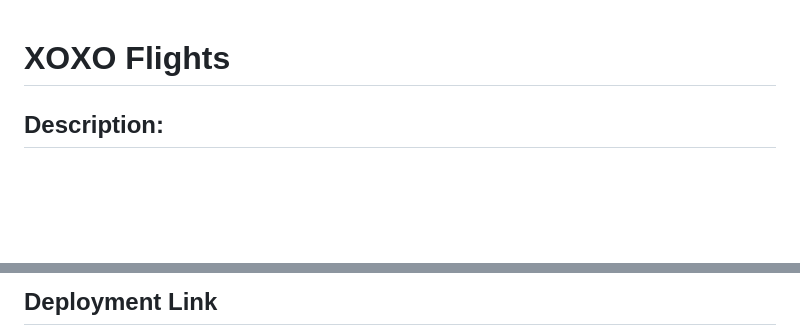
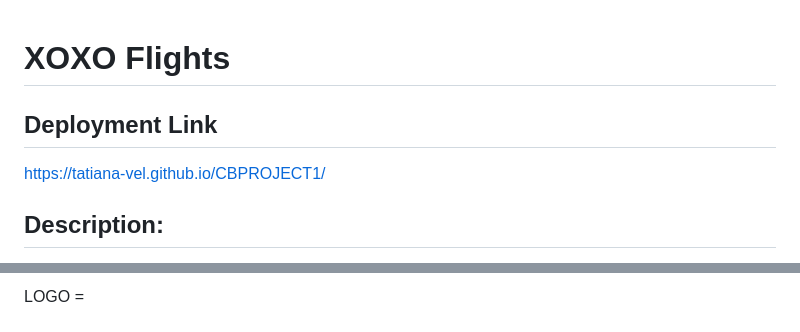
Before and after one commit to tatiana-vel/CBPROJECT1, a Markdown page: README.md, 2 parts joined by grey strips. Drawn GitHub-style; blank space fills up the shorter version.

Commit message:
Update README.md part 2

```diff
--- a/README.md
+++ b/README.md
@@ -1,4 +1,8 @@
 # XOXO Flights
+
+## Deployment Link
+
+https://tatiana-vel.github.io/CBPROJECT1/
 
 ## Description:
 
@@ -123,3 +127,3 @@ The Flight Availability and Weather Tracker offers the following features:
 
-## Deployment Link
+LOGO =
 
```
Also changed, not shown: other parts of README.md (+14 -5 lines).
